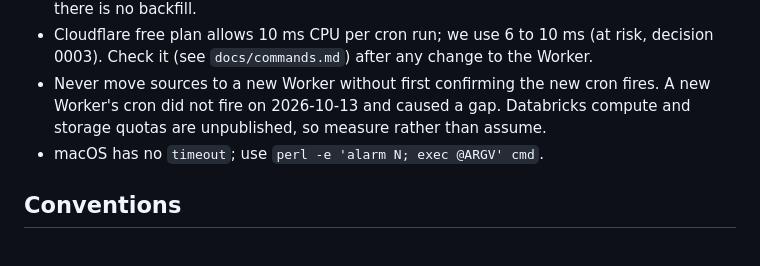
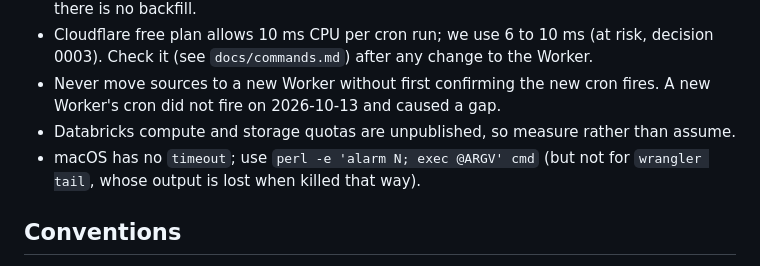
Before and after one commit to enpuyou/transit-reliability, a Markdown page: CLAUDE.md, the part around the change. Drawn GitHub-style.

Commit message:
docs: fix CLAUDE.md bullet
Co-Authored-By: Claude Sonnet 5.5 <noreply@anthropic.com>

```diff
--- a/CLAUDE.md
+++ b/CLAUDE.md
@@ -57,9 +57,10 @@ Run all of these before committing; CI runs the same.
 - Cloudflare free plan allows 10 ms CPU per cron run; we use 6 to 10 ms (at risk, decision
   0003). Check it (see `docs/commands.md`) after any change to the Worker.
 - Never move sources to a new Worker without first confirming the new cron fires. A new
-  Worker's cron did not fire on 2026-10-13 and caused a gap. Databricks compute and storage
-  quotas are unpublished, so measure rather than assume.
-- macOS has no `timeout`; use `perl -e 'alarm N; exec @ARGV' cmd`.
+  Worker's cron did not fire on 2026-10-13 and caused a gap.
+- Databricks compute and storage quotas are unpublished, so measure rather than assume.
+- macOS has no `timeout`; use `perl -e 'alarm N; exec @ARGV' cmd` (but not for
+  `wrangler tail`, whose output is lost when killed that way).
 
 ## Conventions
 
```
